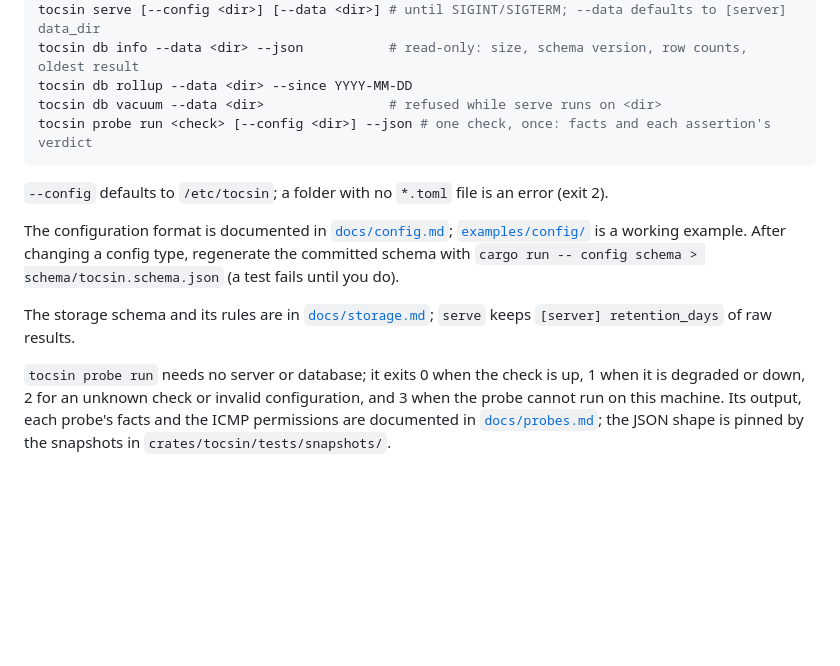
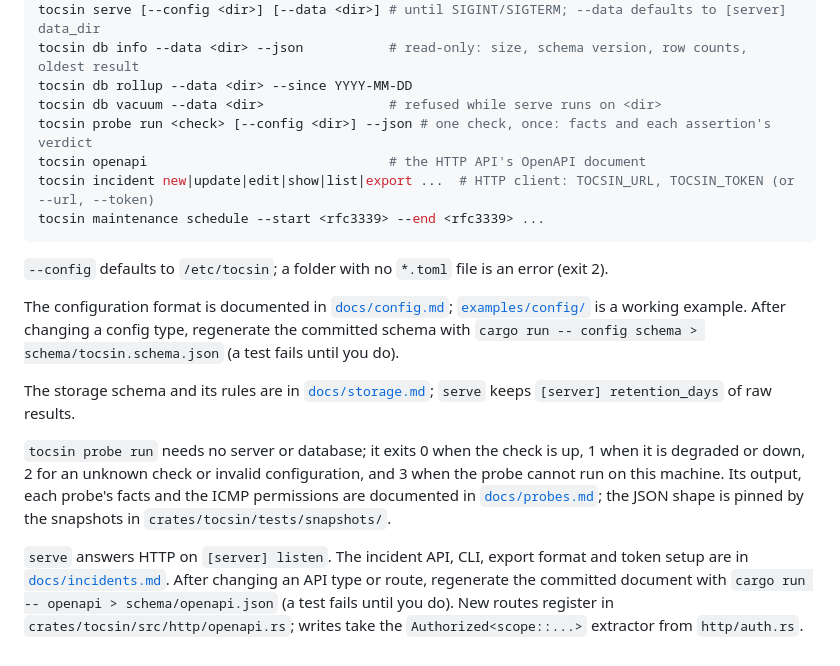
Before and after one commit to closient/tocsin, a Markdown page: AGENTS.md, the part around the change. Rendered like a GitHub page; blank space fills up the shorter version.

````diff
--- a/AGENTS.md
+++ b/AGENTS.md
@@ -60,6 +60,9 @@ tocsin db info --data <dir> --json           # read-only: size, schema version,
 tocsin db rollup --data <dir> --since YYYY-MM-DD
 tocsin db vacuum --data <dir>                # refused while serve runs on <dir>
 tocsin probe run <check> [--config <dir>] --json # one check, once: facts and each assertion's verdict
+tocsin openapi                               # the HTTP API's OpenAPI document
+tocsin incident new|update|edit|show|list|export ...  # HTTP client: TOCSIN_URL, TOCSIN_TOKEN (or --url, --token)
+tocsin maintenance schedule --start <rfc3339> --end <rfc3339> ...
 ```
 
 `--config` defaults to `/etc/tocsin`; a folder with no `*.toml` file is an error (exit 2).
@@ -69,3 +72,5 @@ The configuration format is documented in [`docs/config.md`](docs/config.md); [`
 The storage schema and its rules are in [`docs/storage.md`](docs/storage.md); `serve` keeps `[server] retention_days` of raw results.
 
 `tocsin probe run` needs no server or database; it exits 0 when the check is up, 1 when it is degraded or down, 2 for an unknown check or invalid configuration, and 3 when the probe cannot run on this machine. Its output, each probe's facts and the ICMP permissions are documented in [`docs/probes.md`](docs/probes.md); the JSON shape is pinned by the snapshots in `crates/tocsin/tests/snapshots/`.
+
+`serve` answers HTTP on `[server] listen`. The incident API, CLI, export format and token setup are in [`docs/incidents.md`](docs/incidents.md). After changing an API type or route, regenerate the committed document with `cargo run -- openapi > schema/openapi.json` (a test fails until you do). New routes register in `crates/tocsin/src/http/openapi.rs`; writes take the `Authorized<scope::...>` extractor from `http/auth.rs`.
````
Also changed, not shown: docs/incidents.md (added, +205 -0 lines), docs/storage.md (+32 -8 lines).
